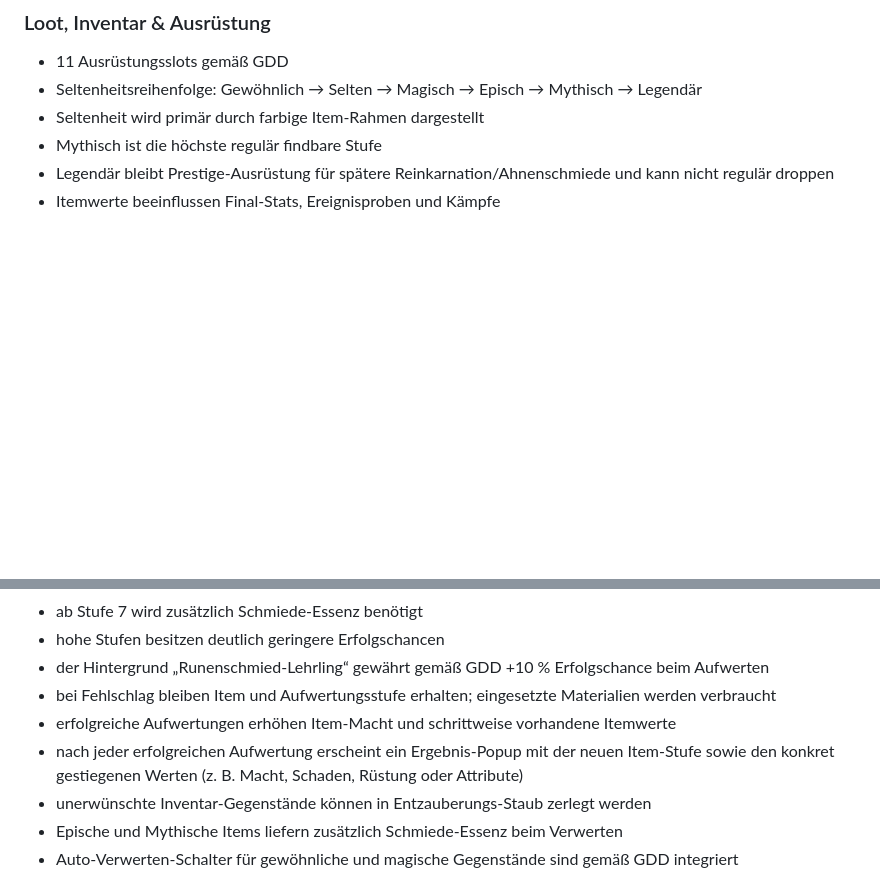
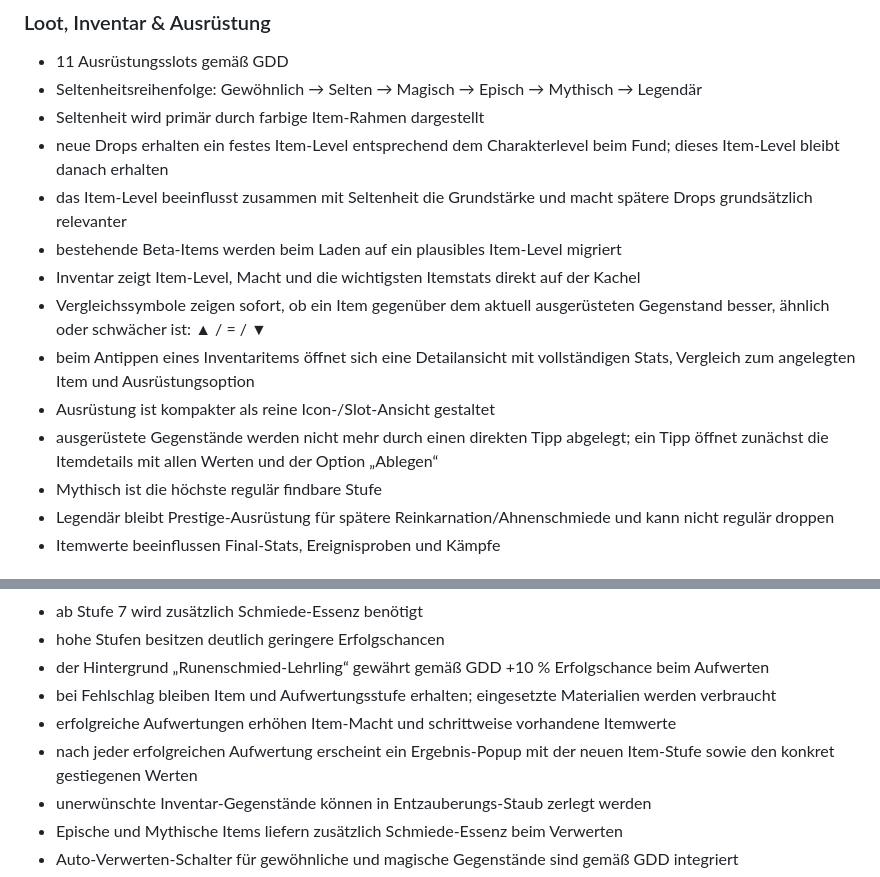
Before and after one commit to 1ordNero/Arcane-Quest, a Markdown page: README.md, 2 parts joined by grey strips. Drawn GitHub-style; blank space fills up the shorter version.

Commit message:
Document item levels and compact comparison UI

```diff
--- a/README.md
+++ b/README.md
@@ -50,6 +50,14 @@ Diese Beta ist als installierbare Progressive Web App (PWA) umgesetzt und auf Sm
 - 11 Ausrüstungsslots gemäß GDD
 - Seltenheitsreihenfolge: Gewöhnlich → Selten → Magisch → Episch → Mythisch → Legendär
 - Seltenheit wird primär durch farbige Item-Rahmen dargestellt
+- neue Drops erhalten ein festes Item-Level entsprechend dem Charakterlevel beim Fund; dieses Item-Level bleibt danach erhalten
+- das Item-Level beeinflusst zusammen mit Seltenheit die Grundstärke und macht spätere Drops grundsätzlich relevanter
+- bestehende Beta-Items werden beim Laden auf ein plausibles Item-Level migriert
+- Inventar zeigt Item-Level, Macht und die wichtigsten Itemstats direkt auf der Kachel
+- Vergleichssymbole zeigen sofort, ob ein Item gegenüber dem aktuell ausgerüsteten Gegenstand besser, ähnlich oder schwächer ist: ▲ / = / ▼
+- beim Antippen eines Inventaritems öffnet sich eine Detailansicht mit vollständigen Stats, Vergleich zum angelegten Item und Ausrüstungsoption
+- Ausrüstung ist kompakter als reine Icon-/Slot-Ansicht gestaltet
+- ausgerüstete Gegenstände werden nicht mehr durch einen direkten Tipp abgelegt; ein Tipp öffnet zunächst die Itemdetails mit allen Werten und der Option „Ablegen“
 - Mythisch ist die höchste regulär findbare Stufe
 - Legendär bleibt Prestige-Ausrüstung für spätere Reinkarnation/Ahnenschmiede und kann nicht regulär droppen
 - Itemwerte beeinflussen Final-Stats, Ereignisproben und Kämpfe
@@ -65,7 +73,7 @@ Diese Beta ist als installierbare Progressive Web App (PWA) umgesetzt und auf Sm
 - der Hintergrund „Runenschmied-Lehrling“ gewährt gemäß GDD +10 % Erfolgschance beim Aufwerten
 - bei Fehlschlag bleiben Item und Aufwertungsstufe erhalten; eingesetzte Materialien werden verbraucht
 - erfolgreiche Aufwertungen erhöhen Item-Macht und schrittweise vorhandene Itemwerte
-- nach jeder erfolgreichen Aufwertung erscheint ein Ergebnis-Popup mit der neuen Item-Stufe sowie den konkret gestiegenen Werten (z. B. Macht, Schaden, Rüstung oder Attribute)
+- nach jeder erfolgreichen Aufwertung erscheint ein Ergebnis-Popup mit der neuen Item-Stufe sowie den konkret gestiegenen Werten
 - unerwünschte Inventar-Gegenstände können in Entzauberungs-Staub zerlegt werden
 - Epische und Mythische Items liefern zusätzlich Schmiede-Essenz beim Verwerten
 - Auto-Verwerten-Schalter für gewöhnliche und magische Gegenstände sind gemäß GDD integriert
```
